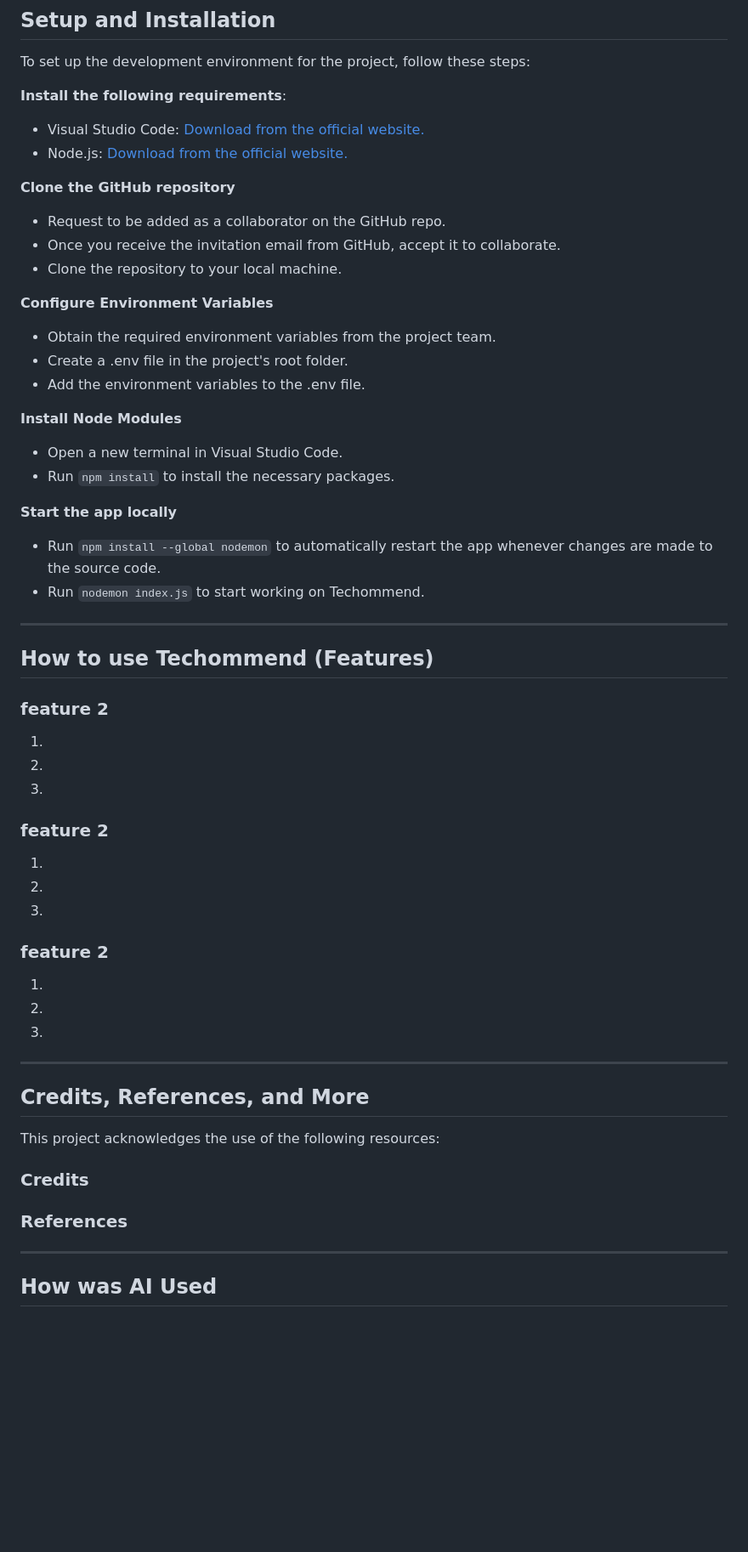
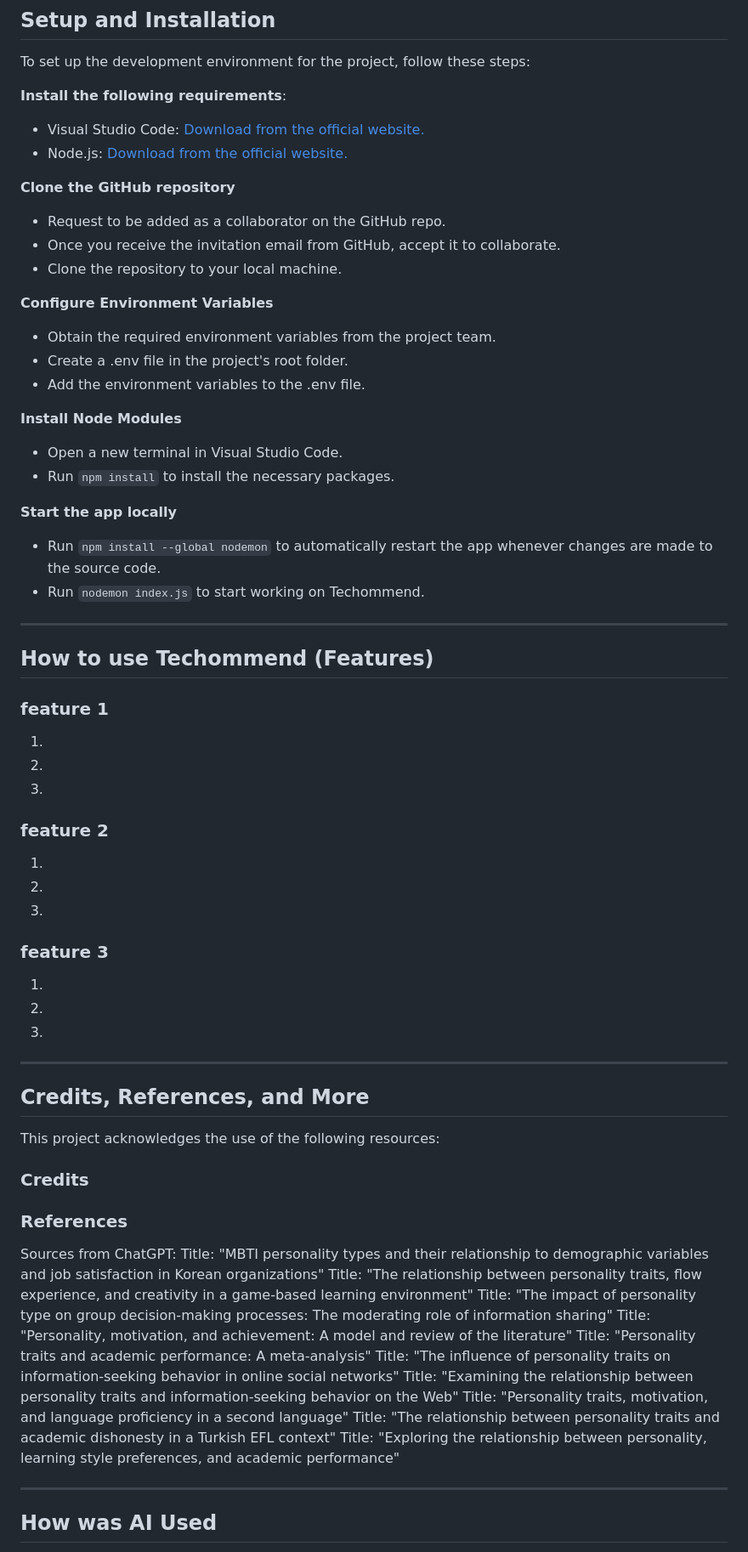
Before and after one commit to WilsonSue/2800-202310-DTC15, a Markdown page: README.md, the part around the change printed below. Shown: that part at 85% size. Drawn GitHub-style; blank space fills up the shorter version.

Commit message:
add references to README.md

```diff
--- a/README.md
+++ b/README.md
@@ -102,24 +102,29 @@ Backend:
 To set up the development environment for the project, follow these steps:
 
 **Install the following requirements**:
+
 - Visual Studio Code: [Download from the official website.](https://code.visualstudio.com/download)
 - Node.js: [Download from the official website.](https://nodejs.org/en/download)
 
 **Clone the GitHub repository**
+
 - Request to be added as a collaborator on the GitHub repo.
 - Once you receive the invitation email from GitHub, accept it to collaborate.
 - Clone the repository to your local machine.
 
 **Configure Environment Variables**
+
 - Obtain the required environment variables from the project team.
 - Create a .env file in the project's root folder.
 - Add the environment variables to the .env file.
 
 **Install Node Modules**
+
 - Open a new terminal in Visual Studio Code.
 - Run  `npm install` to install the necessary packages.
 
 **Start the app locally**
+
 - Run `npm install --global nodemon` to automatically restart the app whenever changes are made to the source code.
 - Run `nodemon index.js` to start working on Techommend.
 
@@ -131,7 +136,7 @@ To set up the development environment for the project, follow these steps:
 
 ## How to use Techommend (Features)
 
-### feature 2
+### feature 1
 
 1.
 2.
@@ -143,7 +148,7 @@ To set up the development environment for the project, follow these steps:
 2.
 3.
 
-### feature 2
+### feature 3
 
 1.
 2.
@@ -152,11 +157,24 @@ To set up the development environment for the project, follow these steps:
 ---
 
 ## Credits, References, and More
+
 This project acknowledges the use of the following resources:
 
 ### Credits
 
 ### References
+
+Sources from ChatGPT:
+Title: "MBTI personality types and their relationship to demographic variables and job satisfaction in Korean organizations"
+Title: "The relationship between personality traits, flow experience, and creativity in a game-based learning environment"
+Title: "The impact of personality type on group decision-making processes: The moderating role of information sharing"
+Title: "Personality, motivation, and achievement: A model and review of the literature"
+Title: "Personality traits and academic performance: A meta-analysis"
+Title: "The influence of personality traits on information-seeking behavior in online social networks"
+Title: "Examining the relationship between personality traits and information-seeking behavior on the Web"
+Title: "Personality traits, motivation, and language proficiency in a second language"
+Title: "The relationship between personality traits and academic dishonesty in a Turkish EFL context"
+Title: "Exploring the relationship between personality, learning style preferences, and academic performance"
 
 ---
 
```
Also changed, not shown: other parts of README.md (+2 -0 lines).
